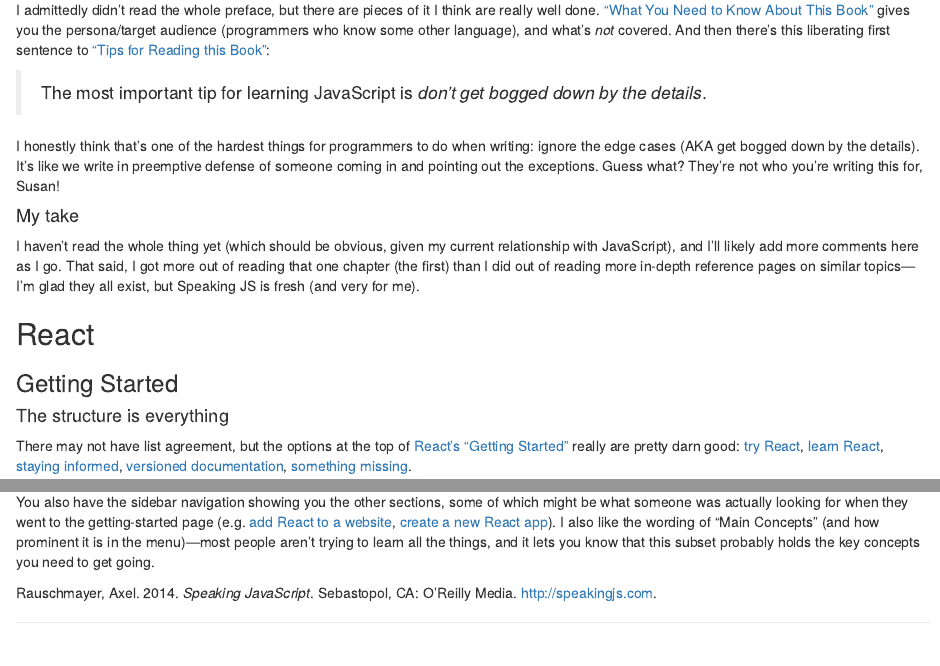
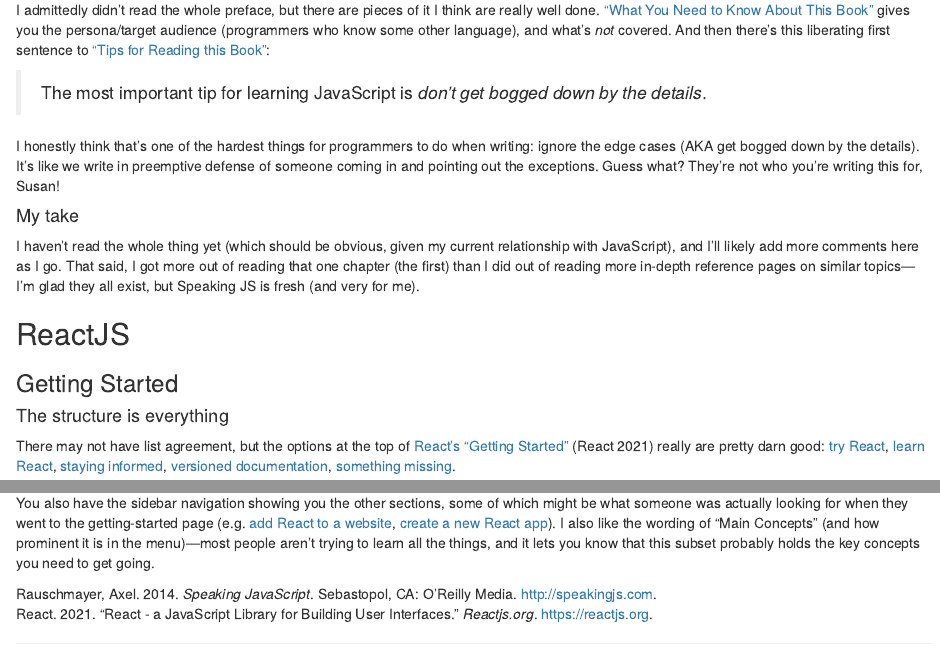
Before and after one commit to batpigandme/docspo, an R Markdown document (index/index.Rmd): the page in a window 1100 px wide, from 1300 px down, and a second part further down, joined at a grey line. Rendered offline with R 4.5, knitr and Pandoc, with nearby package versions; drawn as R Markdown's standard HTML page in place of the format the file asks for.

Commit message:
Add citation (even though wonky)

````diff
--- a/index/biblio.bib
+++ b/index/biblio.bib
@@ -7,3 +7,10 @@
  isbn = {1449365035},
  url = {http://speakingjs.com},
 }
+@misc{reactjs,
+  author = {React},
+  title = {{React} - A {JavaScript} library for building user interfaces},
+  journal = {reactjs.org},
+  year = {2021},
+  url = {https://reactjs.org},
+}
--- a/index/index.Rmd
+++ b/index/index.Rmd
@@ -9,6 +9,7 @@
   distill::distill_article:
     self_contained: false
     toc: true
+    toc_depth: 2
 reposityory_url: https://github.com/batpigandme/docspo
 bibliography: biblio.bib
 creative_commons: CC BY
@@ -88,13 +89,13 @@
 
 I haven't read the whole thing yet (which should be obvious, given my current relationship with JavaScript), and I'll likely add more comments here as I go. That said, I got more out of reading that one chapter (the first) than I did out of reading more in-depth reference pages on similar topics&mdash;I'm glad they all exist, but Speaking JS is fresh (and very for me).
 
-## React
+## ReactJS
 
 ### Getting Started
 
 #### The structure is everything
 
-There may not have list agreement, but the options at the top of [React's “Getting Started”](https://reactjs.org/docs/getting-started.html) really are pretty darn good: [try React](https://reactjs.org/docs/getting-started.html#try-react), [learn React](https://reactjs.org/docs/getting-started.html#learn-react), [staying informed](https://reactjs.org/docs/getting-started.html#staying-informed), [versioned documentation](https://reactjs.org/docs/getting-started.html#versioned-documentation), [something missing](https://reactjs.org/docs/getting-started.html#something-missing).
+There may not have list agreement, but the options at the top of [React's “Getting Started”](https://reactjs.org/docs/getting-started.html) [@reactjs] really are pretty darn good: [try React](https://reactjs.org/docs/getting-started.html#try-react), [learn React](https://reactjs.org/docs/getting-started.html#learn-react), [staying informed](https://reactjs.org/docs/getting-started.html#staying-informed), [versioned documentation](https://reactjs.org/docs/getting-started.html#versioned-documentation), [something missing](https://reactjs.org/docs/getting-started.html#something-missing).
 
 ```{r react-gettingstarted, fig.alt="Screenshot of https://reactjs.org/docs/getting-started.html showing the aforementioned list of options", fig.cap="Screenshot of Getting Started page for React"}
 knitr::include_graphics(here::here("index", "imgs", "reactjs_getting_started.png"))
````
Also changed, not shown: index/index.html.
